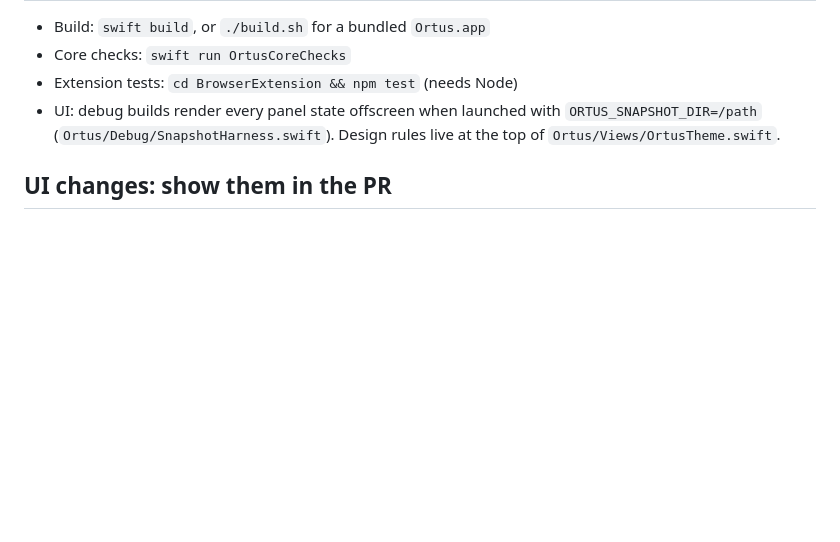
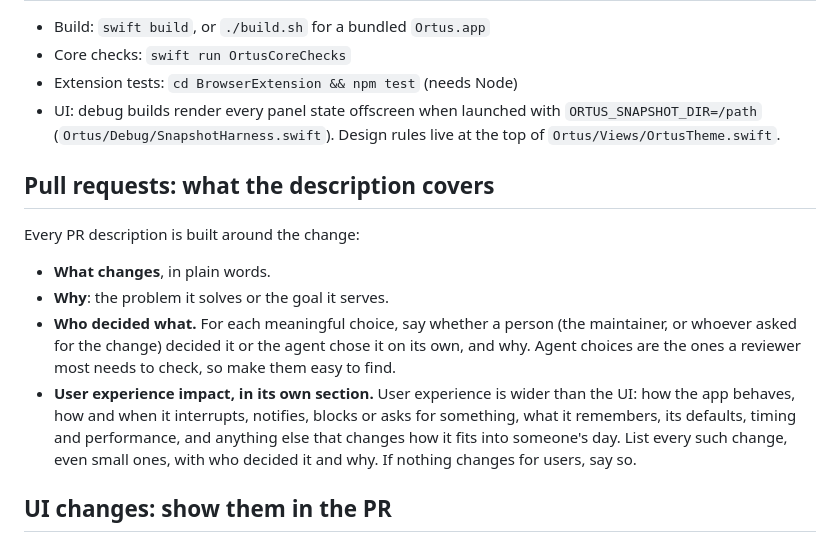
Before and after one commit to scandolo/Ortus, a Markdown page: AGENTS.md, the part around the change. Drawn GitHub-style; blank space fills up the shorter version.

Commit message:
Say what every PR description covers in AGENTS.md
What changes, why, which choices a person made versus the agent, and a
separate section on user experience impact, read broadly as how the app
behaves and fits into someone's day.

Co-Authored-By: Claude Opus 5.5 (1M context) <noreply@anthropic.com>

```diff
--- a/AGENTS.md
+++ b/AGENTS.md
@@ -46,6 +46,22 @@ Use the Notion tools to read and update it.
   `ORTUS_SNAPSHOT_DIR=/path` (`Ortus/Debug/SnapshotHarness.swift`). Design rules
   live at the top of `Ortus/Views/OrtusTheme.swift`.
 
+## Pull requests: what the description covers
+
+Every PR description is built around the change:
+
+- **What changes**, in plain words.
+- **Why**: the problem it solves or the goal it serves.
+- **Who decided what.** For each meaningful choice, say whether a person (the
+  maintainer, or whoever asked for the change) decided it or the agent chose it on
+  its own, and why. Agent choices are the ones a reviewer most needs to check, so
+  make them easy to find.
+- **User experience impact, in its own section.** User experience is wider than the
+  UI: how the app behaves, how and when it interrupts, notifies, blocks or asks for
+  something, what it remembers, its defaults, timing and performance, and anything
+  else that changes how it fits into someone's day. List every such change, even
+  small ones, with who decided it and why. If nothing changes for users, say so.
+
 ## UI changes: show them in the PR
 
 - A PR that changes what people see or do (layout, styling, copy, states, flows)
```
